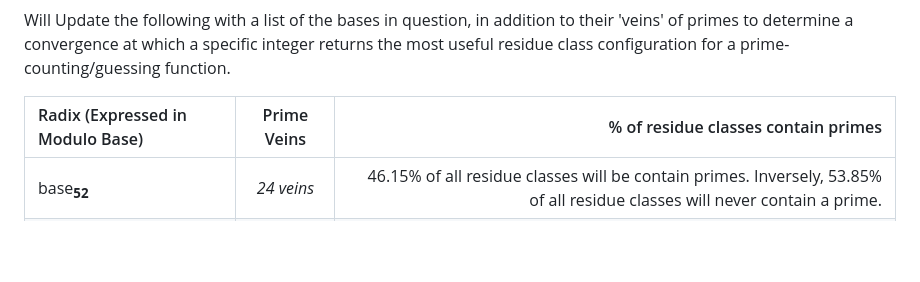
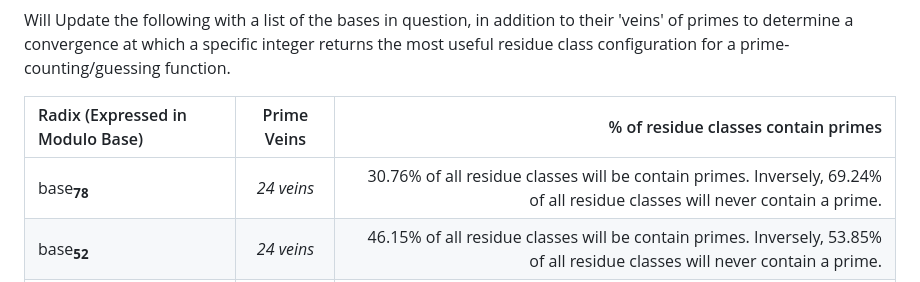
Before and after one commit to hord-brayden/MathCurio, a Markdown page: RadixCheck/README.md, the part around the change. GitHub-like rendering; blank space fills up the shorter version.

```diff
--- a/RadixCheck/README.md
+++ b/RadixCheck/README.md
@@ -9,6 +9,7 @@ Will Update the following with a list of the bases in question, in addition to t
 
 | Radix (Expressed in Modulo Base) | Prime Veins | % of residue classes contain primes |
 | :--- | :---: | ---: |
+| base<sub>**78**</sub> | *24 veins* | 30.76% of all residue classes will be contain primes. Inversely, 69.24% of all residue classes will never contain a prime.|
 | base<sub>**52**</sub> | *24 veins* | 46.15% of all residue classes will be contain primes. Inversely, 53.85% of all residue classes will never contain a prime.|
 | base<sub>**50**</sub> | *22 veins* | 44% of all residue classes will be contain primes. Inversely, 56% of all residue classes will never contain a prime.|
 | base<sub>**48**</sub> | *16 veins* | 33.33% of all residue classes will be contain primes. Inversely, 67% of all residue classes will never contain a prime.|
```
